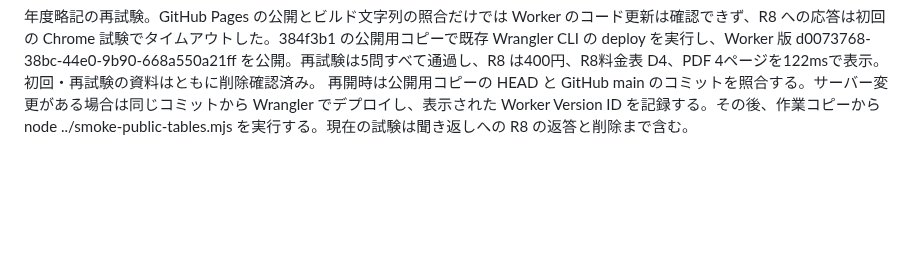
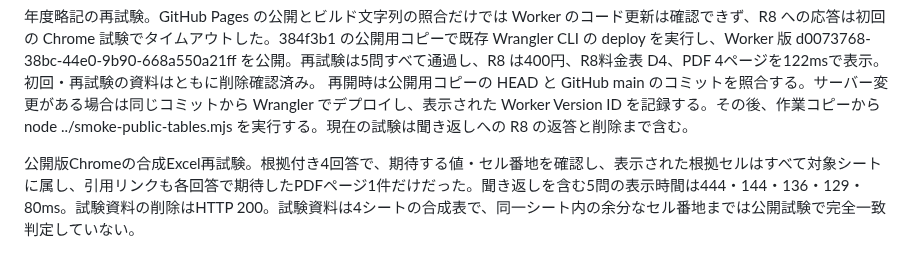
Before and after one commit to hiroakiaa/tsuyaku-kun, a Markdown page: docs/document-qa-verification.md, the part around the change. Rendered like a GitHub page; blank space fills up the shorter version.

Commit message:
Record citation scope verified in published Excel QA

```diff
--- a/docs/document-qa-verification.md
+++ b/docs/document-qa-verification.md
@@ -75,3 +75,5 @@ R7要項の給食費を本番の全文・検索方式で各3回、順序を交
 
 年度略記の再試験。GitHub Pages の公開とビルド文字列の照合だけでは Worker のコード更新は確認できず、R8 への応答は初回の Chrome 試験でタイムアウトした。384f3b1 の公開用コピーで既存 Wrangler CLI の deploy を実行し、Worker 版 d0073768-38bc-44e0-9b90-668a550a21ff を公開。再試験は5問すべて通過し、R8 は400円、R8料金表 D4、PDF 4ページを122msで表示。初回・再試験の資料はともに削除確認済み。
 再開時は公開用コピーの HEAD と GitHub main のコミットを照合する。サーバー変更がある場合は同じコミットから Wrangler でデプロイし、表示された Worker Version ID を記録する。その後、作業コピーから node ../smoke-public-tables.mjs を実行する。現在の試験は聞き返しへの R8 の返答と削除まで含む。
+
+公開版Chromeの合成Excel再試験。根拠付き4回答で、期待する値・セル番地を確認し、表示された根拠セルはすべて対象シートに属し、引用リンクも各回答で期待したPDFページ1件だけだった。聞き返しを含む5問の表示時間は444・144・136・129・80ms。試験資料の削除はHTTP 200。試験資料は4シートの合成表で、同一シート内の余分なセル番地までは公開試験で完全一致判定していない。
```
